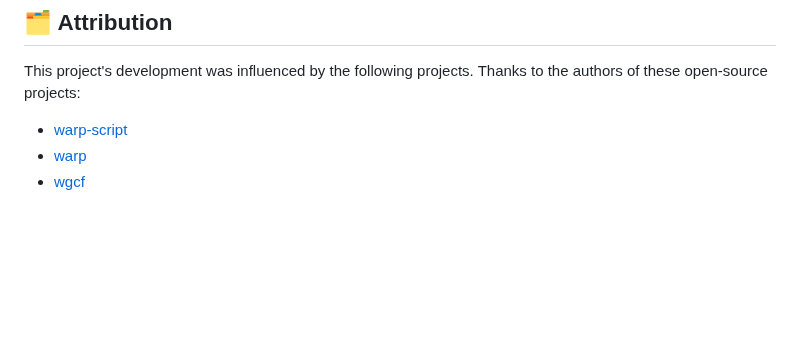
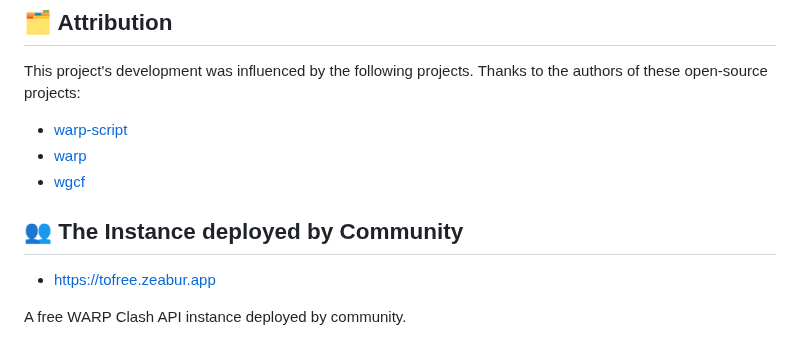
Before and after one commit to vvbbnn00/WARP-Clash-API, a Markdown page: README_en.md, the part around the change. Drawn GitHub-style; blank space fills up the shorter version.

Commit message:
chore: add instance demo to doc

```diff
--- a/README_en.md
+++ b/README_en.md
@@ -105,3 +105,9 @@ projects:
 - [warp-script](https://gitlab.com/Misaka-blog/warp-script)
 - [warp](https://replit.com/@aliilapro/warp)
 - [wgcf](https://github.com/ViRb3/wgcf)
+
+## 👥 The Instance deployed by Community
+
+- [https://tofree.zeabur.app](https://tofree.zeabur.app)
+
+A free WARP Clash API instance deployed by community.
```
Also changed, not shown: README.md (+6 -0 lines).
